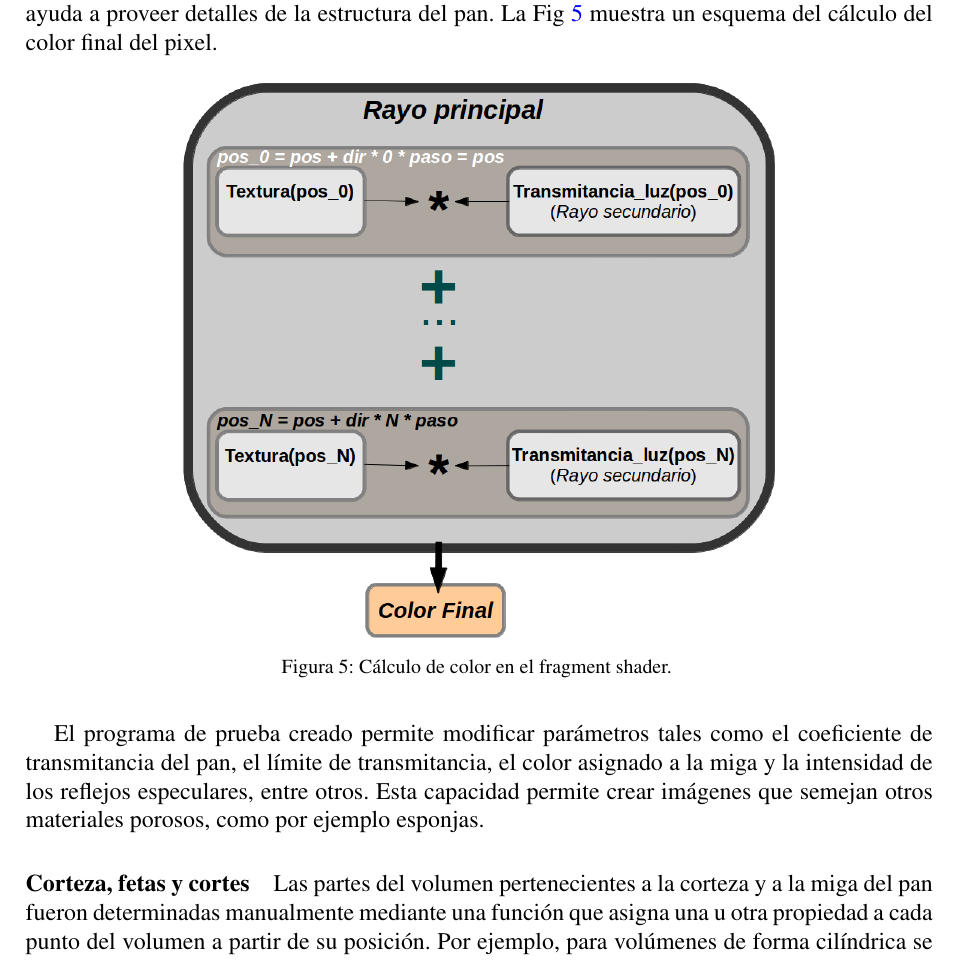
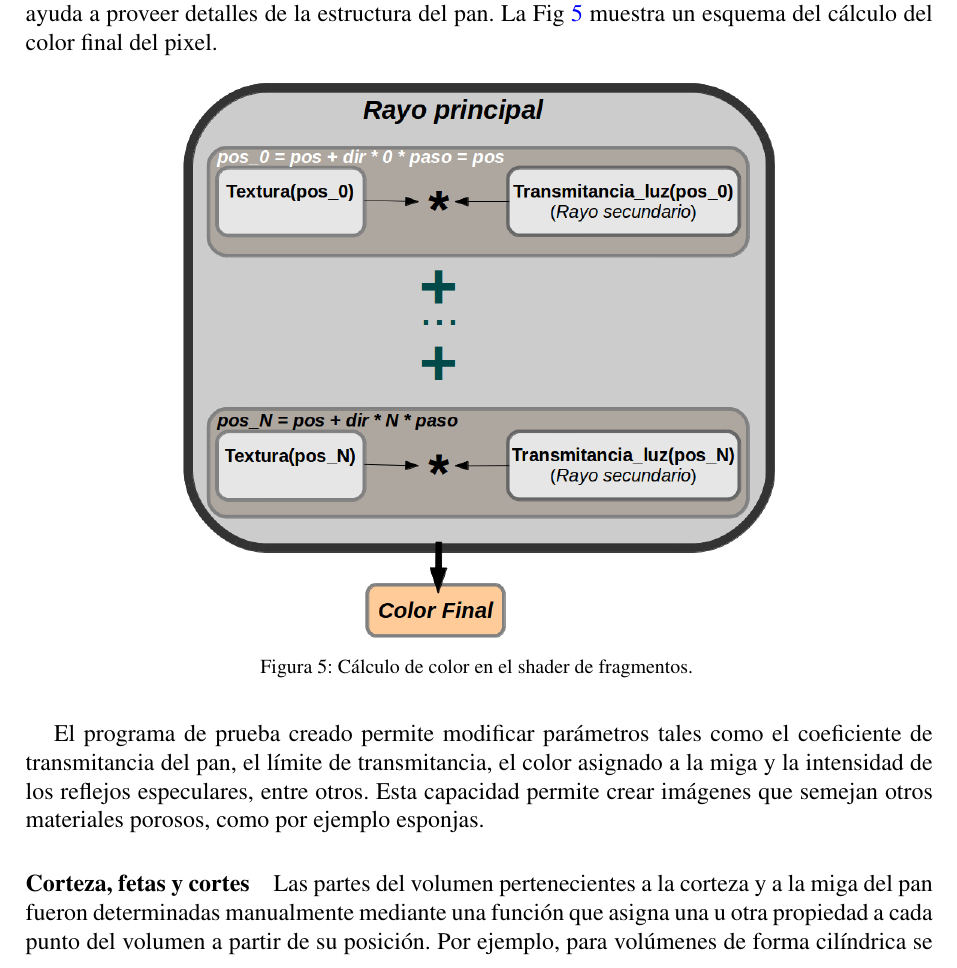
Before and after one commit to rbaravalle/enief2014, a LaTeX document (espenief.tex): part of page 10 of 15, cut so that both start at the same text. Compiled offline with pdfLaTeX.

Commit message:
version final a enief

```diff
--- a/espenief.tex
+++ b/espenief.tex
@@ -445,7 +445,7 @@ luz ayuda a proveer detalles de la estructura del pan. La Fig~\ref{fg:fragmentsh
 
 \begin{figure*}[htb!]
   \centerline{\includegraphics[scale=0.5]{fragmentshader}}
-  \caption{Cálculo de color en el fragment shader. }
+  \caption{Cálculo de color en el shader de fragmentos. }
   \label{fg:fragmentshader}
 \end{figure*}
 
```
